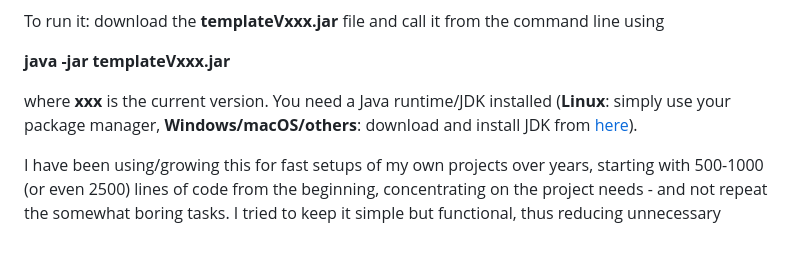
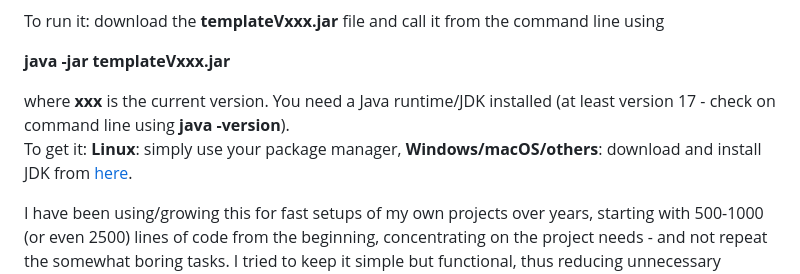
Before and after one commit to openworld42/JavaTemplate, a Markdown page: README.md, the part around the change. Drawn GitHub-style; blank space fills up the shorter version.

Commit message:
Added: java version hint (at least Java 17)

```diff
--- a/README.md
+++ b/README.md
@@ -13,7 +13,8 @@ To run it: download the **templateVxxx.jar** file and call it from the command l
 
 **java -jar templateVxxx.jar**
 
-where **xxx** is the current version. You need a Java runtime/JDK installed (**Linux**: simply use your package manager, **Windows/macOS/others**: download and install JDK from [here](https://openjdk.java.net/)).
+where **xxx** is the current version. You need a Java runtime/JDK installed (at least version 17 - check on command line using **java -version**).<br/>
+To get it: **Linux**: simply use your package manager, **Windows/macOS/others**: download and install JDK from [here](https://openjdk.java.net/).<br/>
 
 I have been using/growing this for fast setups of my own projects over years, starting with
 500-1000 (or even 2500) lines of code from the beginning, concentrating on the project needs - and not
```
